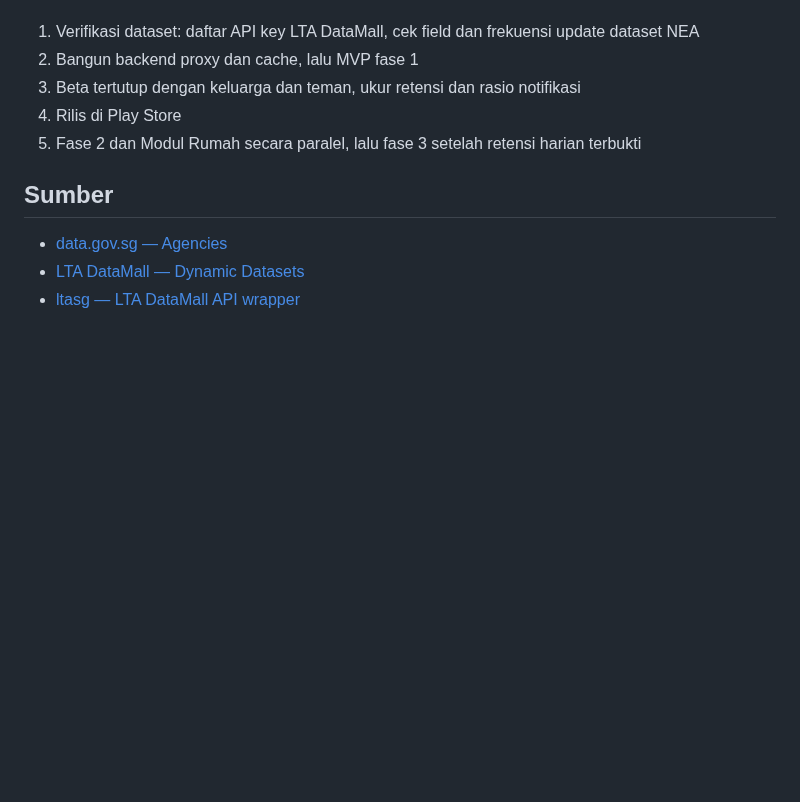
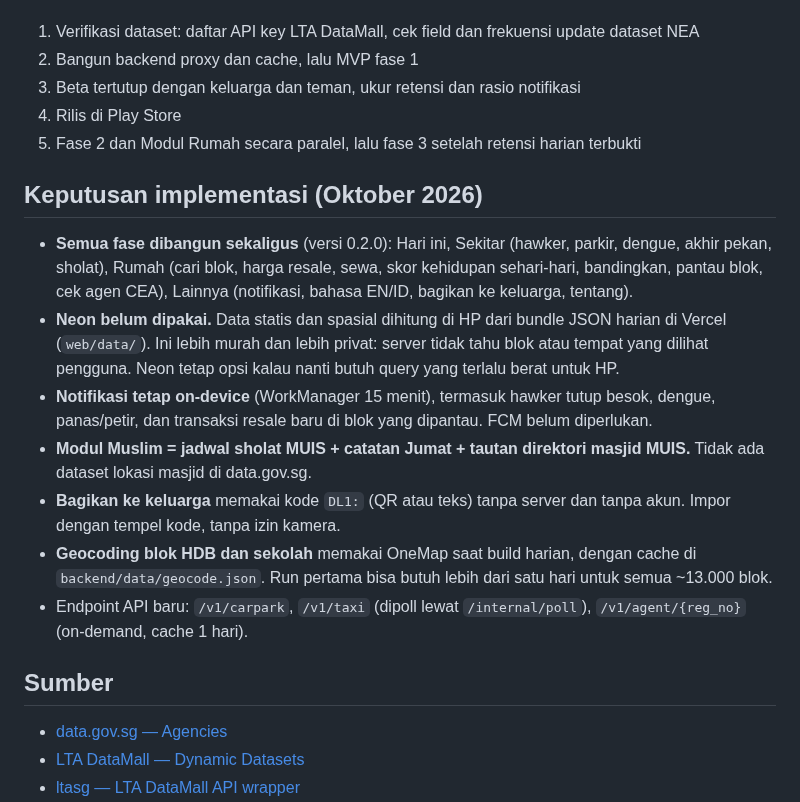
Before and after one commit to hndrwn-dk/dailylah, a Markdown page: docs/PRD.md, the part around the change. Drawn GitHub-style; blank space fills up the shorter version.

Commit message:
Record implementation decisions in the PRD
Co-Authored-By: Claude Opus 5.5 <noreply@anthropic.com>
Claude-Session: https://claude.ai/code/session_01QEj35UtFj3qRbUZsAT2WLz

```diff
--- a/docs/PRD.md
+++ b/docs/PRD.md
@@ -306,6 +306,16 @@ Risiko terbesar adalah diposisikan sebagai "app bus lagi" di pasar yang sudah ra
 4. Rilis di Play Store
 5. Fase 2 dan Modul Rumah secara paralel, lalu fase 3 setelah retensi harian terbukti
 
+## Keputusan implementasi (Oktober 2026)
+
+- **Semua fase dibangun sekaligus** (versi 0.2.0): Hari ini, Sekitar (hawker, parkir, dengue, akhir pekan, sholat), Rumah (cari blok, harga resale, sewa, skor kehidupan sehari-hari, bandingkan, pantau blok, cek agen CEA), Lainnya (notifikasi, bahasa EN/ID, bagikan ke keluarga, tentang).
+- **Neon belum dipakai.** Data statis dan spasial dihitung di HP dari bundle JSON harian di Vercel (`web/data/`). Ini lebih murah dan lebih privat: server tidak tahu blok atau tempat yang dilihat pengguna. Neon tetap opsi kalau nanti butuh query yang terlalu berat untuk HP.
+- **Notifikasi tetap on-device** (WorkManager 15 menit), termasuk hawker tutup besok, dengue, panas/petir, dan transaksi resale baru di blok yang dipantau. FCM belum diperlukan.
+- **Modul Muslim = jadwal sholat MUIS + catatan Jumat + tautan direktori masjid MUIS.** Tidak ada dataset lokasi masjid di data.gov.sg.
+- **Bagikan ke keluarga** memakai kode `DL1:` (QR atau teks) tanpa server dan tanpa akun. Impor dengan tempel kode, tanpa izin kamera.
+- **Geocoding blok HDB dan sekolah** memakai OneMap saat build harian, dengan cache di `backend/data/geocode.json`. Run pertama bisa butuh lebih dari satu hari untuk semua ~13.000 blok.
+- Endpoint API baru: `/v1/carpark`, `/v1/taxi` (dipoll lewat `/internal/poll`), `/v1/agent/{reg_no}` (on-demand, cache 1 hari).
+
 ## Sumber
 
 - [data.gov.sg — Agencies](https://data.gov.sg/agencies)
```
